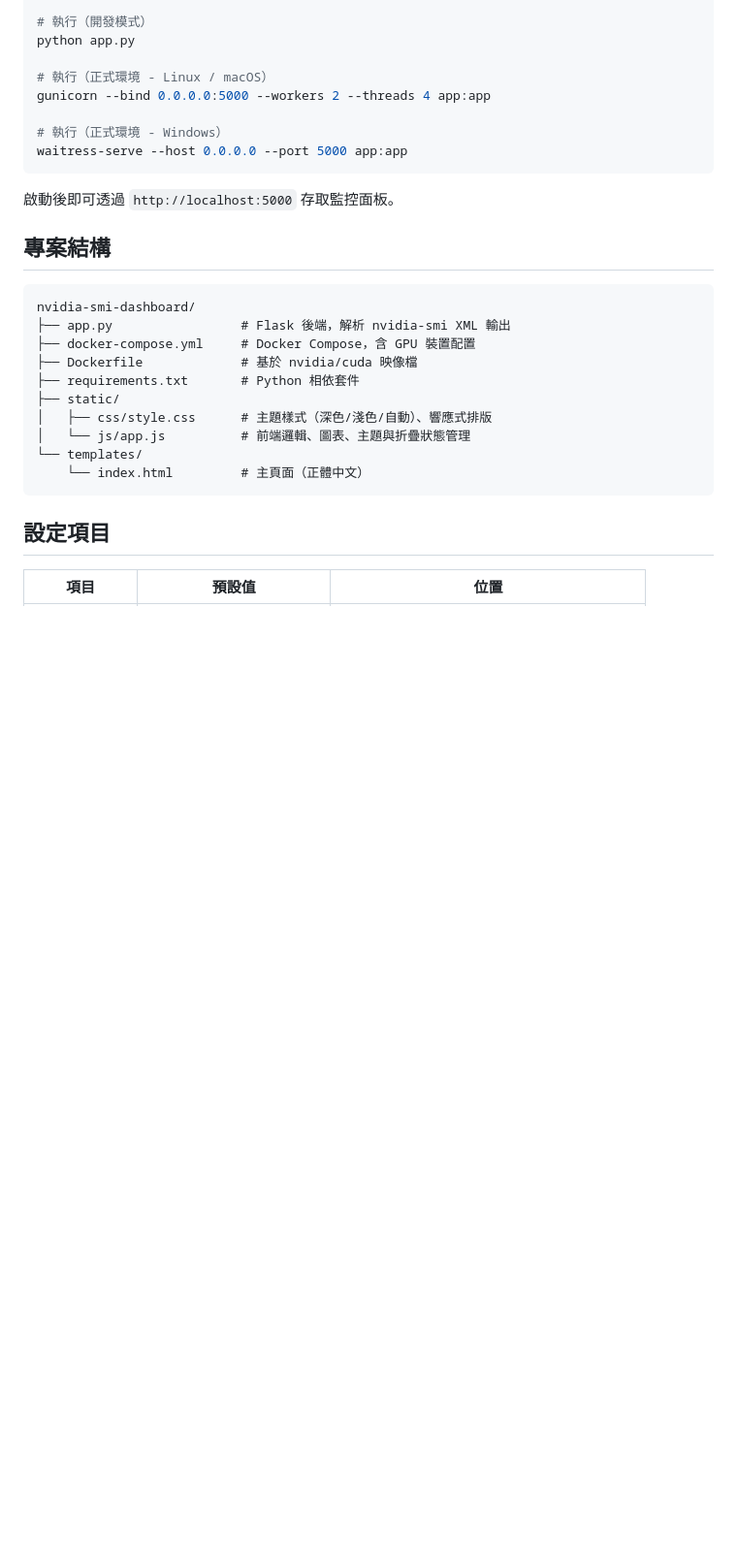
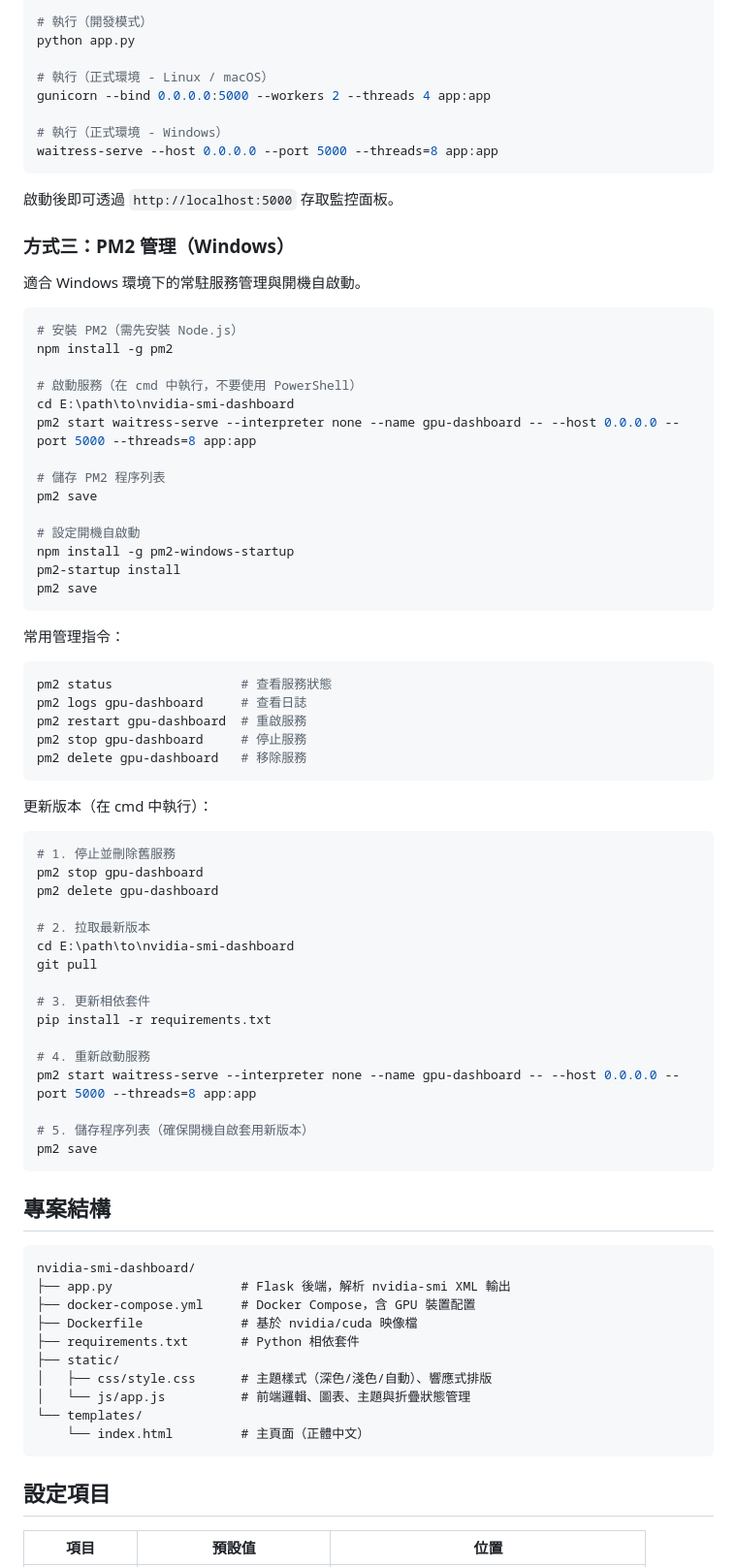
Before and after one commit to bluehomewu/nvidia-smi-dashboard, a Markdown page: README.md, the part around one of its changes. Shown at 97% size. Drawn GitHub-style; blank space fills up the shorter version.

Commit message:
docs: add PM2 deployment guide and multi-host feature to README
Signed-off-by: EdwardWu <bluehome.wu@gmail.com>

````diff
--- a/README.md
+++ b/README.md
@@ -85,10 +87,62 @@ python app.py
 gunicorn --bind 0.0.0.0:5000 --workers 2 --threads 4 app:app
 
 # 執行（正式環境 - Windows）
-waitress-serve --host 0.0.0.0 --port 5000 app:app
+waitress-serve --host 0.0.0.0 --port 5000 --threads=8 app:app
 ```
 
 啟動後即可透過 `http://localhost:5000` 存取監控面板。
+
+### 方式三：PM2 管理（Windows）
+
+適合 Windows 環境下的常駐服務管理與開機自啟動。
+
+```bash
+# 安裝 PM2（需先安裝 Node.js）
+npm install -g pm2
+
+# 啟動服務（在 cmd 中執行，不要使用 PowerShell）
+cd E:\path\to\nvidia-smi-dashboard
+pm2 start waitress-serve --interpreter none --name gpu-dashboard -- --host 0.0.0.0 --port 5000 --threads=8 app:app
+
+# 儲存 PM2 程序列表
+pm2 save
+
+# 設定開機自啟動
+npm install -g pm2-windows-startup
+pm2-startup install
+pm2 save
+```
+
+常用管理指令：
+
+```bash
+pm2 status                 # 查看服務狀態
+pm2 logs gpu-dashboard     # 查看日誌
+pm2 restart gpu-dashboard  # 重啟服務
+pm2 stop gpu-dashboard     # 停止服務
+pm2 delete gpu-dashboard   # 移除服務
+```
+
+更新版本（在 cmd 中執行）：
+
+```bash
+# 1. 停止並刪除舊服務
+pm2 stop gpu-dashboard
+pm2 delete gpu-dashboard
+
+# 2. 拉取最新版本
+cd E:\path\to\nvidia-smi-dashboard
+git pull
+
+# 3. 更新相依套件
+pip install -r requirements.txt
+
+# 4. 重新啟動服務
+pm2 start waitress-serve --interpreter none --name gpu-dashboard -- --host 0.0.0.0 --port 5000 --threads=8 app:app
+
+# 5. 儲存程序列表（確保開機自啟套用新版本）
+pm2 save
+```
 
 ## 專案結構
 
````
Also changed, not shown: other parts of README.md (+2 -0 lines).
